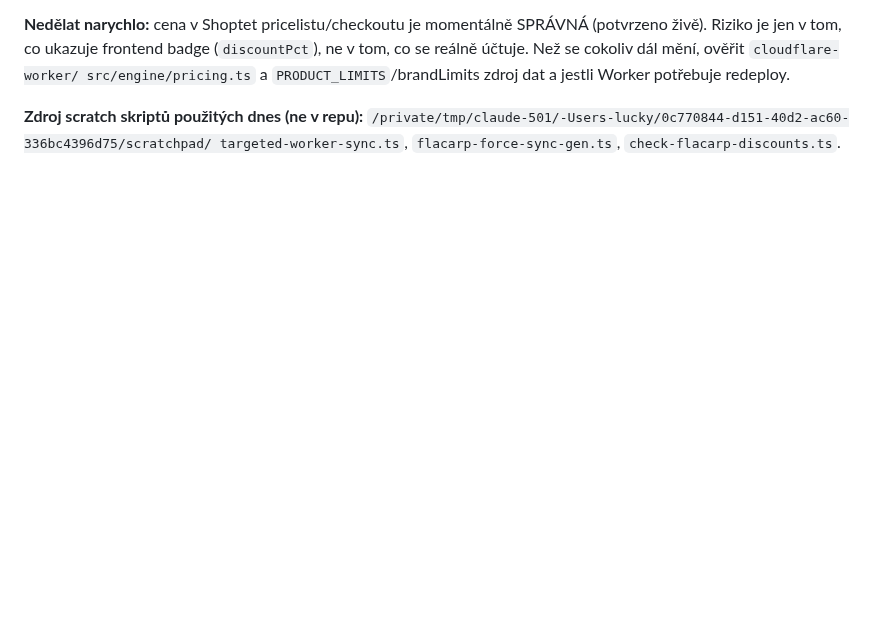
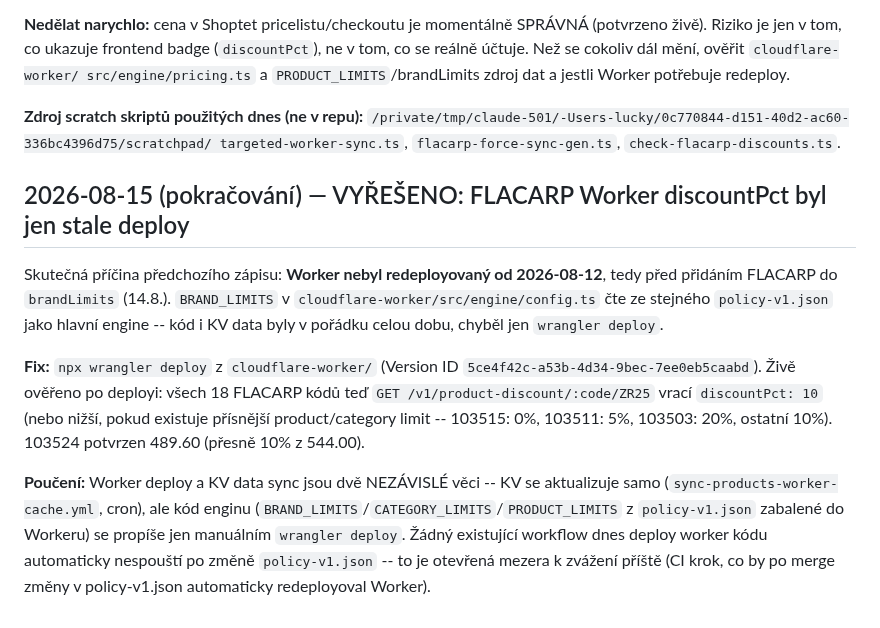
Before and after one commit to hlancaric-ship-it/okfish-pricing-engine, a Markdown page: docs/PROGRESS_LOG.md, the part around the change. GitHub-like rendering; blank space fills up the shorter version.

Commit message:
docs: log FLACARP Worker discountPct resolution — stale deploy since 8/12, not a code/data bug

```diff
--- a/docs/PROGRESS_LOG.md
+++ b/docs/PROGRESS_LOG.md
@@ -1050,3 +1050,26 @@ potřebuje redeploy.
 **Zdroj scratch skriptů použitých dnes (ne v repu):**
 `/private/tmp/claude-501/-Users-lucky/0c770844-d151-40d2-ac60-336bc4396d75/scratchpad/
 targeted-worker-sync.ts`, `flacarp-force-sync-gen.ts`, `check-flacarp-discounts.ts`.
+
+## 2026-08-15 (pokračování) — VYŘEŠENO: FLACARP Worker discountPct byl jen stale deploy
+
+Skutečná příčina předchozího zápisu: **Worker nebyl redeployovaný od 2026-08-12**,
+tedy před přidáním FLACARP do `brandLimits` (14.8.). `BRAND_LIMITS` v
+`cloudflare-worker/src/engine/config.ts` čte ze stejného `policy-v1.json` jako
+hlavní engine -- kód i KV data byly v pořádku celou dobu, chyběl jen
+`wrangler deploy`.
+
+**Fix:** `npx wrangler deploy` z `cloudflare-worker/` (Version ID
+`5ce4f42c-a53b-4d34-9bec-7ee0eb5caabd`). Živě ověřeno po deployi: všech 18
+FLACARP kódů teď `GET /v1/product-discount/:code/ZR25` vrací `discountPct: 10`
+(nebo nižší, pokud existuje přísnější product/category limit -- 103515: 0%,
+103511: 5%, 103503: 20%, ostatní 10%). 103524 potvrzen 489.60 (přesně 10%
+z 544.00).
+
+**Poučení:** Worker deploy a KV data sync jsou dvě NEZÁVISLÉ věci -- KV se
+aktualizuje samo (`sync-products-worker-cache.yml`, cron), ale kód enginu
+(`BRAND_LIMITS`/`CATEGORY_LIMITS`/`PRODUCT_LIMITS` z `policy-v1.json`
+zabalené do Workeru) se propíše jen manuálním `wrangler deploy`. Žádný
+existující workflow dnes deploy worker kódu automaticky nespouští po
+změně `policy-v1.json` -- to je otevřená mezera k zvážení příště (CI krok,
+co by po merge změny v policy-v1.json automaticky redeployoval Worker).
```
